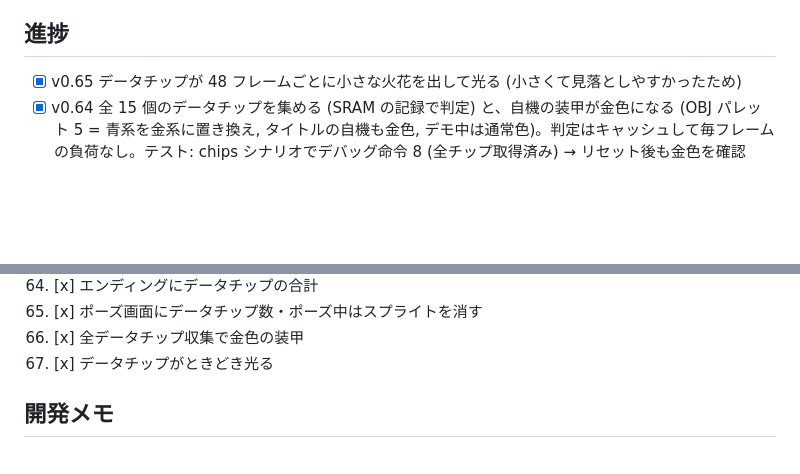
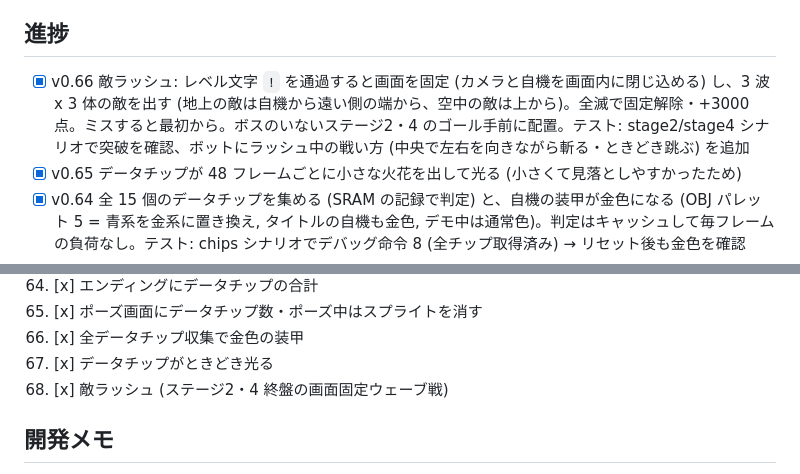
Before and after one commit to Nf07-yuma/gba-action, a Markdown page: ROADMAP.md, 2 parts joined by grey strips. GitHub-like rendering; blank space fills up the shorter version.

```diff
--- a/ROADMAP.md
+++ b/ROADMAP.md
@@ -12,6 +12,7 @@ Claude による自動ブラッシュアップ（約 20 時間、1 イテレー
 
 ## 進捗
 
+- [x] v0.66 敵ラッシュ: レベル文字 `!` を通過すると画面を固定 (カメラと自機を画面内に閉じ込める) し、3 波 x 3 体の敵を出す (地上の敵は自機から遠い側の端から、空中の敵は上から)。全滅で固定解除・+3000 点。ミスすると最初から。ボスのいないステージ2・4 のゴール手前に配置。テスト: stage2/stage4 シナリオで突破を確認、ボットにラッシュ中の戦い方 (中央で左右を向きながら斬る・ときどき跳ぶ) を追加
 - [x] v0.65 データチップが 48 フレームごとに小さな火花を出して光る (小さくて見落としやすかったため)
 - [x] v0.64 全 15 個のデータチップを集める (SRAM の記録で判定) と、自機の装甲が金色になる (OBJ パレット 5 = 青系を金系に置き換え, タイトルの自機も金色, デモ中は通常色)。判定はキャッシュして毎フレームの負荷なし。テスト: chips シナリオでデバッグ命令 8 (全チップ取得済み) → リセット後も金色を確認
 - [x] v0.63 ポーズ画面の行 16 に「DATA CHIP n/3」(このステージで取った数, 全部なら黄色)。ポーズ中はスプライトを消してメニューの文字に自機や敵が重ならないようにした (クリア画面と同じ)。テスト: chips シナリオでポーズ画面を撮影
@@ -157,6 +158,7 @@ Claude による自動ブラッシュアップ（約 20 時間、1 イテレー
 65. [x] ポーズ画面にデータチップ数・ポーズ中はスプライトを消す
 66. [x] 全データチップ収集で金色の装甲
 67. [x] データチップがときどき光る
+68. [x] 敵ラッシュ (ステージ2・4 終盤の画面固定ウェーブ戦)
 
 ## 開発メモ
 
```
Also changed, not shown: README.md (+2 -1 lines), docs/images/enemy_rush.png (added), 9 other files.
